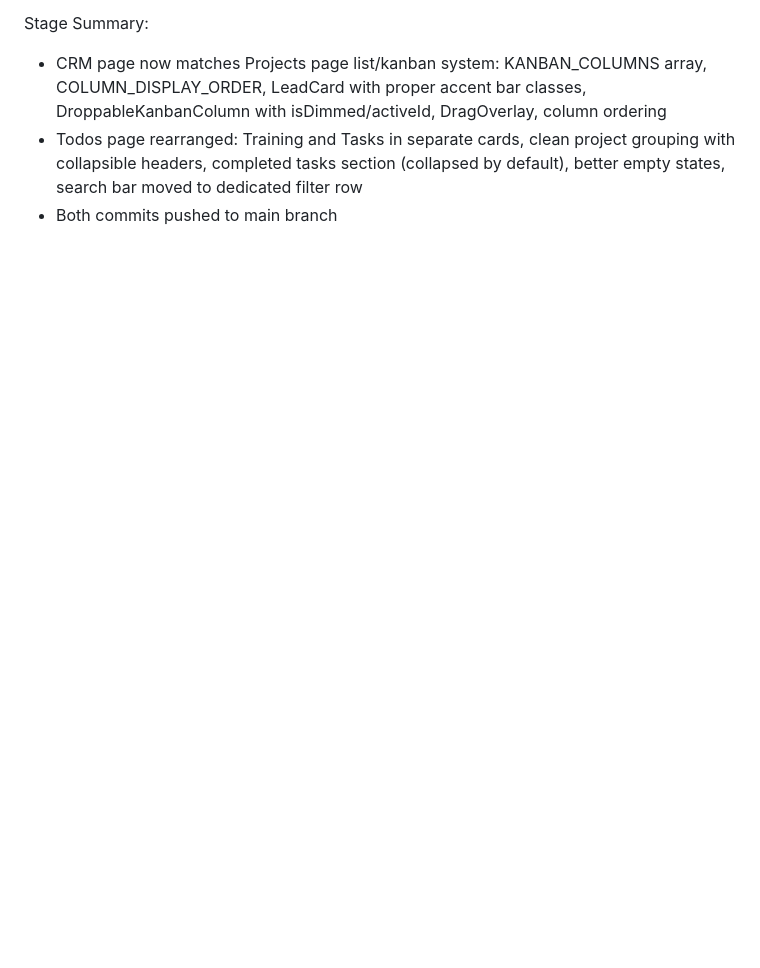
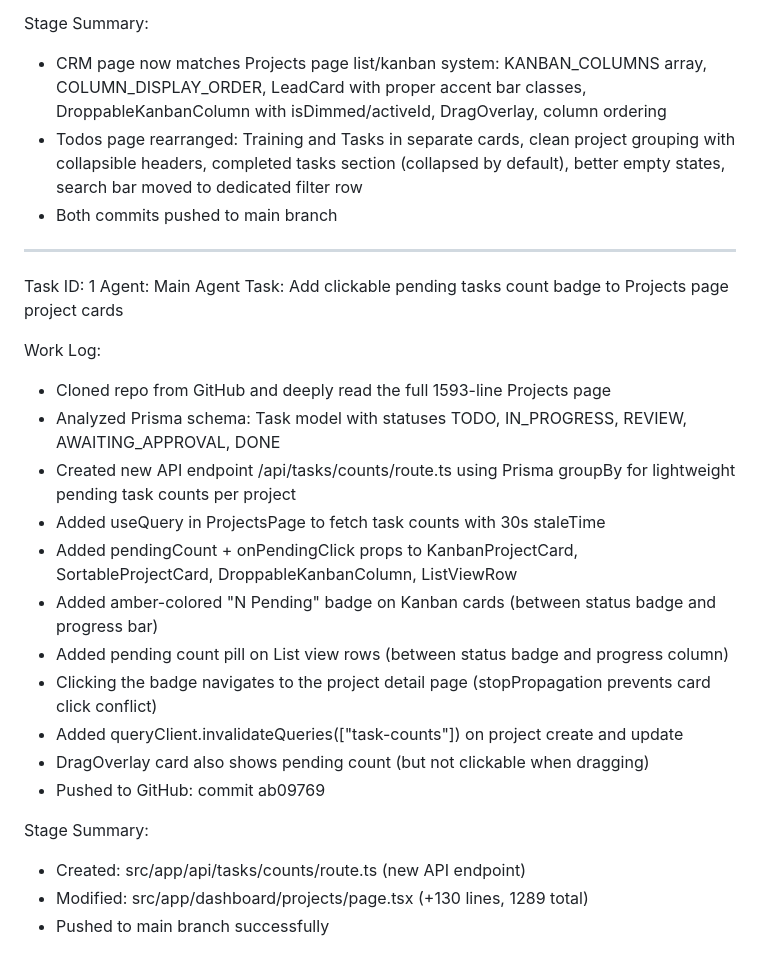
Before and after one commit to trishulhub-svg/trishulhub-dashboard, a Markdown page: worklog.md, the part around the change. GitHub-like rendering; blank space fills up the shorter version.

Commit message:
6819e49a-3283-41dd-838b-0686505a256d

```diff
--- a/worklog.md
+++ b/worklog.md
@@ -263,3 +263,25 @@ Stage Summary:
 - CRM page now matches Projects page list/kanban system: KANBAN_COLUMNS array, COLUMN_DISPLAY_ORDER, LeadCard with proper accent bar classes, DroppableKanbanColumn with isDimmed/activeId, DragOverlay, column ordering
 - Todos page rearranged: Training and Tasks in separate cards, clean project grouping with collapsible headers, completed tasks section (collapsed by default), better empty states, search bar moved to dedicated filter row
 - Both commits pushed to main branch
+---
+Task ID: 1
+Agent: Main Agent
+Task: Add clickable pending tasks count badge to Projects page project cards
+
+Work Log:
+- Cloned repo from GitHub and deeply read the full 1593-line Projects page
+- Analyzed Prisma schema: Task model with statuses TODO, IN_PROGRESS, REVIEW, AWAITING_APPROVAL, DONE
+- Created new API endpoint /api/tasks/counts/route.ts using Prisma groupBy for lightweight pending task counts per project
+- Added useQuery in ProjectsPage to fetch task counts with 30s staleTime
+- Added pendingCount + onPendingClick props to KanbanProjectCard, SortableProjectCard, DroppableKanbanColumn, ListViewRow
+- Added amber-colored "N Pending" badge on Kanban cards (between status badge and progress bar)
+- Added pending count pill on List view rows (between status badge and progress column)
+- Clicking the badge navigates to the project detail page (stopPropagation prevents card click conflict)
+- Added queryClient.invalidateQueries(["task-counts"]) on project create and update
+- DragOverlay card also shows pending count (but not clickable when dragging)
+- Pushed to GitHub: commit ab09769
+
+Stage Summary:
+- Created: src/app/api/tasks/counts/route.ts (new API endpoint)
+- Modified: src/app/dashboard/projects/page.tsx (+130 lines, 1289 total)
+- Pushed to main branch successfully
```
